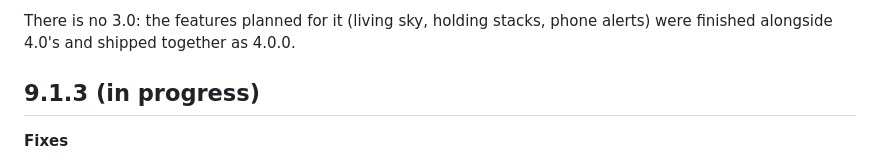
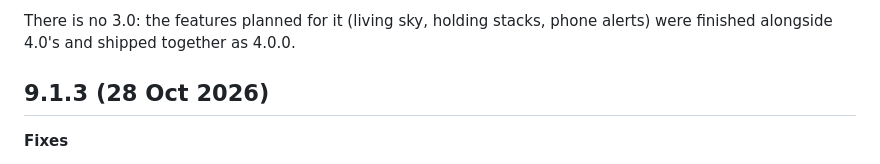
Before and after one commit to SamHoughton/Glideslope, a Markdown page: CHANGELOG.md, the part around the change. Drawn GitHub-style.

Commit message:
9.1.3: changelog
Co-Authored-By: Claude Opus 5.5 <noreply@anthropic.com>

```diff
--- a/CHANGELOG.md
+++ b/CHANGELOG.md
@@ -7,7 +7,7 @@ web page (`firmware.bin`) keep your settings. Release files are on the
 There is no 3.0: the features planned for it (living sky, holding stacks,
 phone alerts) were finished alongside 4.0's and shipped together as 4.0.0.
 
-## 9.1.3 (in progress)
+## 9.1.3 (28 Oct 2026)
 
 **Fixes**
 - Busy days are counted in full: the board stopped counting at 1,152
```
